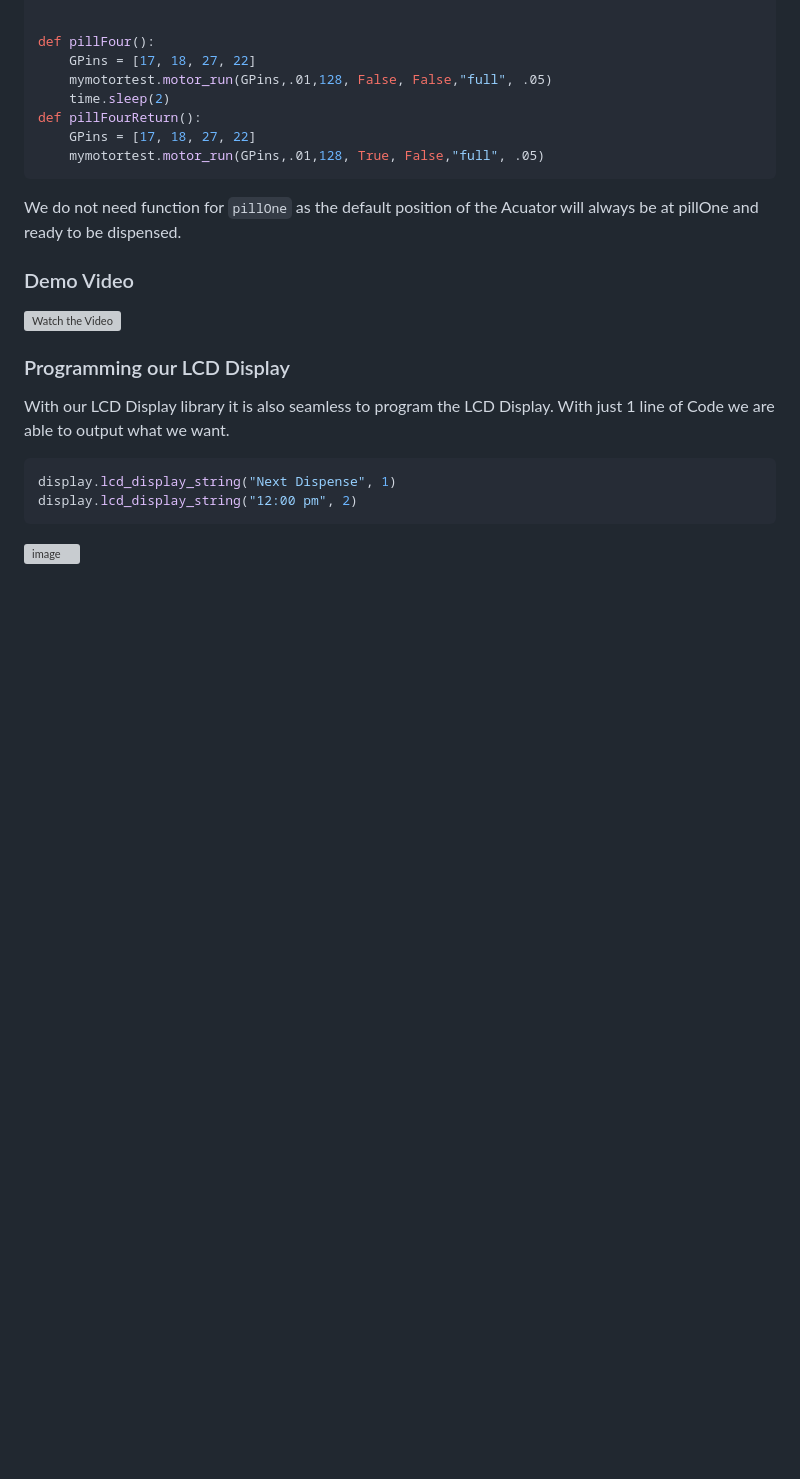
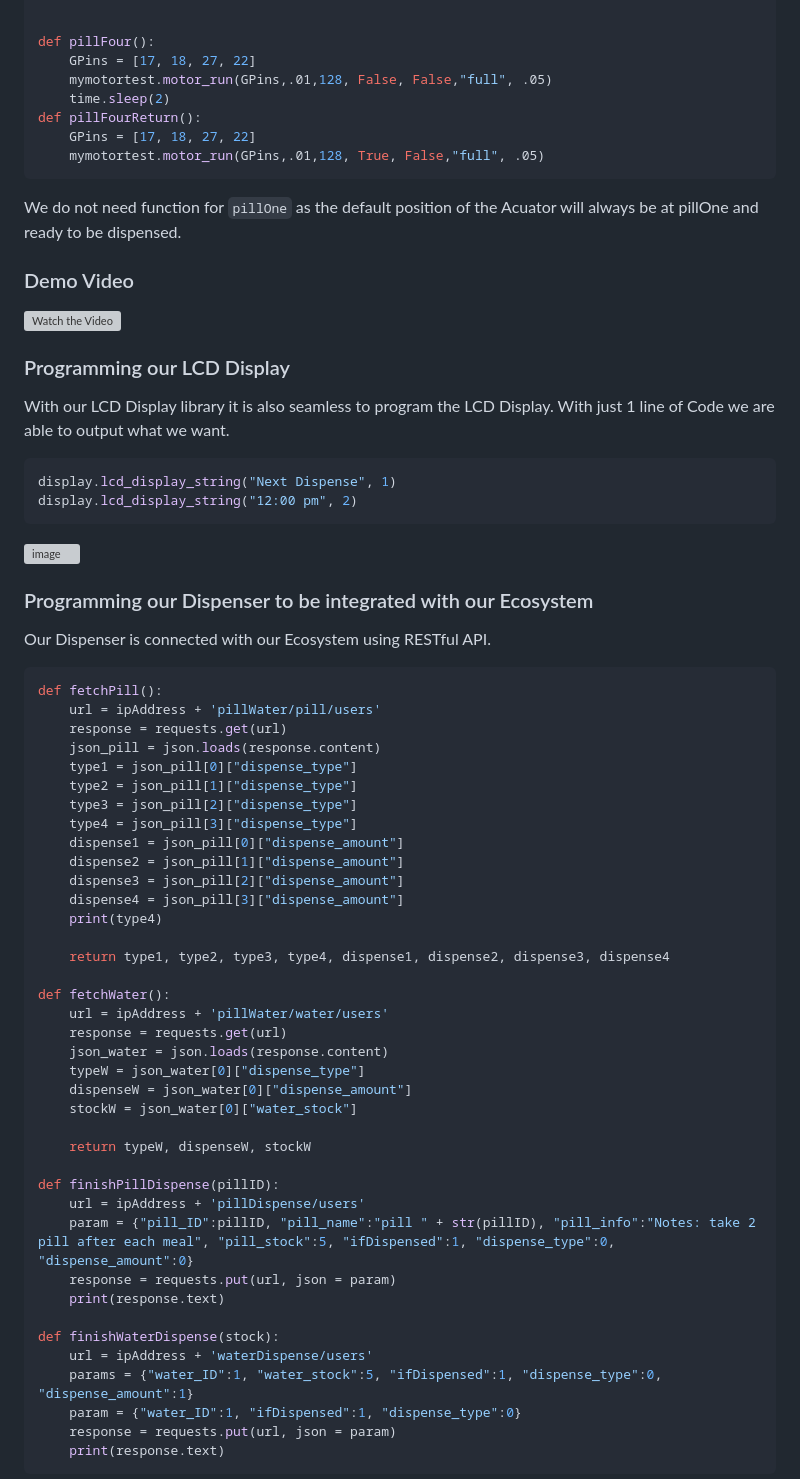
Before and after one commit to caizhitan/eNutri_Project, a Markdown page: README.md, the part around the change printed below. Drawn GitHub-style; blank space fills up the shorter version; grey boxes are pictures that could not be loaded.

````diff
--- a/README.md
+++ b/README.md
@@ -137 +137,45 @@ display.lcd_display_string("12:00 pm", 2)
 
+### Programming our Dispenser to be integrated with our Ecosystem
+
+Our Dispenser is connected with our Ecosystem using RESTful API.
+```Python
+def fetchPill():
+	url = ipAddress + 'pillWater/pill/users'
+	response = requests.get(url)
+	json_pill = json.loads(response.content)
+	type1 = json_pill[0]["dispense_type"]
+	type2 = json_pill[1]["dispense_type"]
+	type3 = json_pill[2]["dispense_type"]
+	type4 = json_pill[3]["dispense_type"]
+	dispense1 = json_pill[0]["dispense_amount"]
+	dispense2 = json_pill[1]["dispense_amount"]
+	dispense3 = json_pill[2]["dispense_amount"]
+	dispense4 = json_pill[3]["dispense_amount"]
+	print(type4)
+
+	return type1, type2, type3, type4, dispense1, dispense2, dispense3, dispense4
+
+def fetchWater():
+	url = ipAddress + 'pillWater/water/users'
+	response = requests.get(url)
+	json_water = json.loads(response.content)
+	typeW = json_water[0]["dispense_type"]
+	dispenseW = json_water[0]["dispense_amount"]
+	stockW = json_water[0]["water_stock"]
+
+	return typeW, dispenseW, stockW
+
+def finishPillDispense(pillID):
+	url = ipAddress + 'pillDispense/users'
+	param = {"pill_ID":pillID, "pill_name":"pill " + str(pillID), "pill_info":"Notes: take 2 pill after each meal", "pill_stock":5, "ifDispensed":1, "dispense_type":0, "dispense_amount":0}
+	response = requests.put(url, json = param)
+	print(response.text)
+
+def finishWaterDispense(stock):
+	url = ipAddress + 'waterDispense/users'
+	params = {"water_ID":1, "water_stock":5, "ifDispensed":1, "dispense_type":0, "dispense_amount":1}
+	param = {"water_ID":1, "ifDispensed":1, "dispense_type":0}
+	response = requests.put(url, json = param)
+	print(response.text)
+```
+
````
Also changed, not shown: other parts of README.md (+5 -1 lines).
